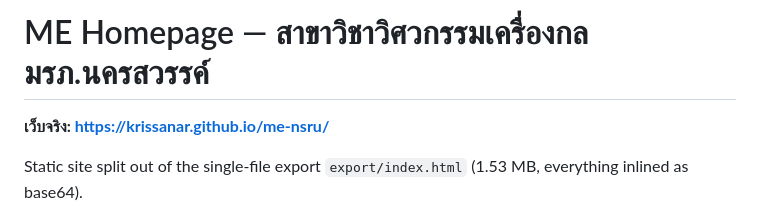
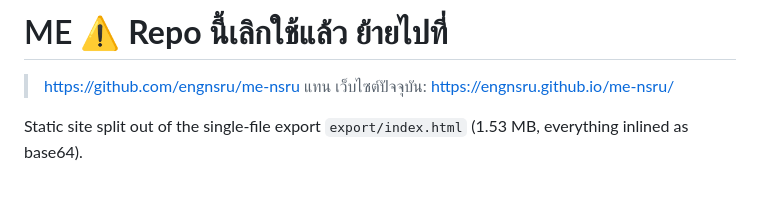
Before and after one commit to krissanaR/me-nsru, a Markdown page: README.md, the part around the change. Rendered like a GitHub page; blank space fills up the shorter version.

Commit message:
Revise README to reflect repo deprecation
Updated README to indicate repository is deprecated and provide new links.

```diff
--- a/README.md
+++ b/README.md
@@ -1,6 +1,6 @@
-# ME Homepage — สาขาวิชาวิศวกรรมเครื่องกล มรภ.นครสวรรค์
-
-**เว็บจริง: <https://krissanar.github.io/me-nsru/>**
+# ME ⚠️ **Repo นี้เลิกใช้แล้ว** ย้ายไปที่
+> https://github.com/engnsru/me-nsru แทน
+> เว็บไซต์ปัจจุบัน: https://engnsru.github.io/me-nsru/
 
 Static site split out of the single-file export `export/index.html`
 (1.53 MB, everything inlined as base64).
```
